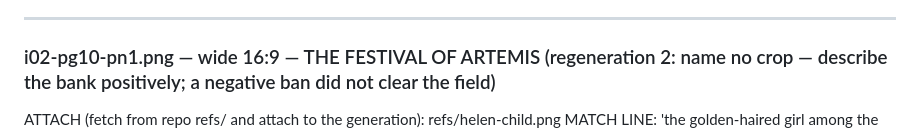
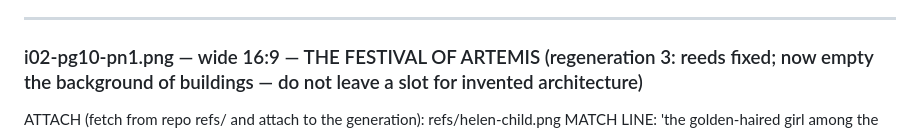
Before and after one commit to kartheeque/trojan-cycle, a Markdown page: issues/issue-02/prompts.md, the part around one of its changes. Rendered like a GitHub page.

Commit message:
Issue 2 pg10-pn1: reeds fixed, but a tiled-roof villa appeared — empty the background instead
Third pass. The vegetation rewrite worked: both banks now carry a single
even bed of slender narrow-leaved reeds with fine seed-heads standing in the
shallows. No broad arching blade-leaves, no tassel on a leafy stalk, no
planted rows. Describing the bank positively and dropping the species name
did what two rounds of "ABSOLUTELY NO MAIZE" could not.

The panel still fails, on a different clause. A building has appeared on the
ridge at upper right with a pitched terracotta roof and a columned or arcaded
front, reading as a Roman villa. The standing guard clause names this
explicitly — "no tiled roofs, no classical-era anachronisms" — and it was
ignored, so restating it is unlikely to help.

Applying the lesson from the reeds instead: rather than banning the wrong
architecture, remove the slot that keeps inviting it. The script never asked
for a distant settlement; every building in this frame has been model
invented filler, and each pass has furnished it differently. The prompt now
states that the far bank, the ridge and every distance are empty of
buildings — no roof of any kind in the background, only grassland, olive and
cypress scrub and bare hillside — and that the only built thing in the image
is the altar beside the dancers.

Everything else in pn1 is now good: ring dance hand in hand, Helen centred
and matching refs/helen-child.png at about eleven, the smoking garlanded
altar, leaf wands, baskets and garlanded crowd, Minoan flounced skirts.
Architecture is the only thing still holding this panel.

Caveat unchanged from the previous pass: zoom tooling is still returning
blank, so this was judged at full-panel resolution only. The roof is obvious
at that scale; a human eye on the upper right would still be worth having.

```diff
--- a/issues/issue-02/prompts.md
+++ b/issues/issue-02/prompts.md
@@ -135,6 +135,6 @@ PROMPT: Classic 1970s Amar Chitra Katha comic book art style: bold black ink out
 
 ---
 
-### i02-pg10-pn1.png — wide 16:9 — THE FESTIVAL OF ARTEMIS (regeneration 2: name no crop — describe the bank positively; a negative ban did not clear the field)
+### i02-pg10-pn1.png — wide 16:9 — THE FESTIVAL OF ARTEMIS (regeneration 3: reeds fixed; now empty the background of buildings — do not leave a slot for invented architecture)
 ATTACH (fetch from repo refs/ and attach to the generation): refs/helen-child.png
 MATCH LINE: 'the golden-haired girl among the dancers.'
```
Also changed, not shown: other parts of issues/issue-02/prompts.md (+1 -1 lines).
